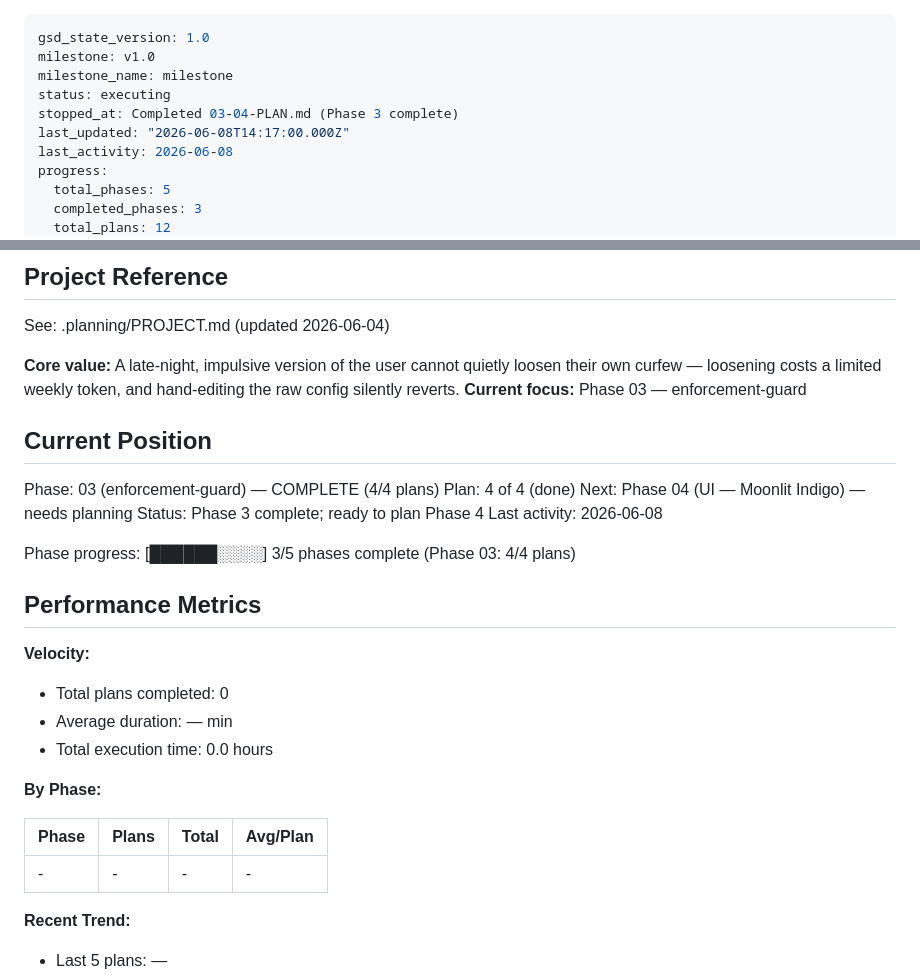
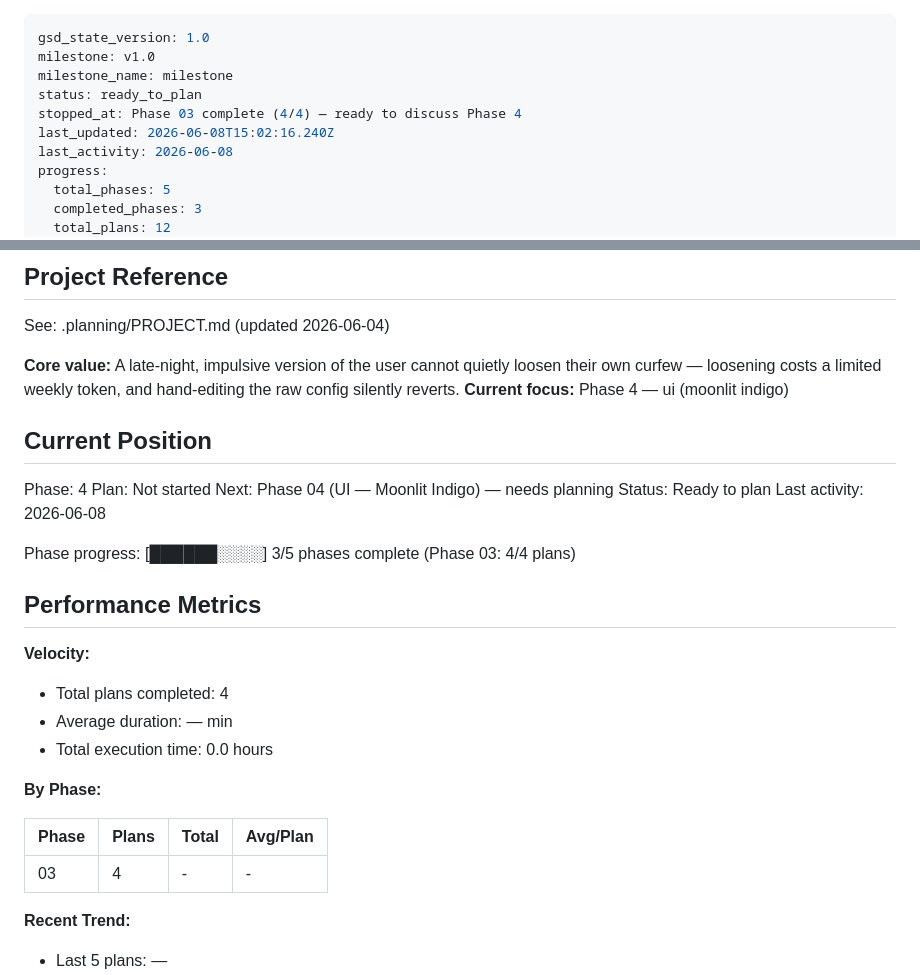
Before and after one commit to danitrrga/nightguard-control, a Markdown page: .planning/STATE.md, 2 parts joined by grey strips. Rendered like a GitHub page.

Commit message:
docs(phase-03): complete phase execution

```diff
--- a/.planning/STATE.md
+++ b/.planning/STATE.md
@@ -2,9 +2,9 @@
 gsd_state_version: 1.0
 milestone: v1.0
 milestone_name: milestone
-status: executing
-stopped_at: Completed 03-04-PLAN.md (Phase 3 complete)
-last_updated: "2026-06-08T14:17:00.000Z"
+status: ready_to_plan
+stopped_at: Phase 03 complete (4/4) — ready to discuss Phase 4
+last_updated: 2026-06-08T15:02:16.240Z
 last_activity: 2026-06-08
 progress:
   total_phases: 5
@@ -21,14 +21,14 @@ progress:
 See: .planning/PROJECT.md (updated 2026-06-04)
 
 **Core value:** A late-night, impulsive version of the user cannot quietly loosen their own curfew — loosening costs a limited weekly token, and hand-editing the raw config silently reverts.
-**Current focus:** Phase 03 — enforcement-guard
+**Current focus:** Phase 4 — ui (moonlit indigo)
 
 ## Current Position
 
-Phase: 03 (enforcement-guard) — COMPLETE (4/4 plans)
-Plan: 4 of 4 (done)
+Phase: 4
+Plan: Not started
 Next: Phase 04 (UI — Moonlit Indigo) — needs planning
-Status: Phase 3 complete; ready to plan Phase 4
+Status: Ready to plan
 Last activity: 2026-06-08
 
 Phase progress: [██████░░░░] 3/5 phases complete (Phase 03: 4/4 plans)
@@ -37,7 +37,7 @@ Phase progress: [██████░░░░] 3/5 phases complete (Phase 03:
 
 **Velocity:**
 
-- Total plans completed: 0
+- Total plans completed: 4
 - Average duration: — min
 - Total execution time: 0.0 hours
 
@@ -45,7 +45,7 @@ Phase progress: [██████░░░░] 3/5 phases complete (Phase 03:
 
 | Phase | Plans | Total | Avg/Plan |
 |-------|-------|-------|----------|
-| - | - | - | - |
+| 03 | 4 | - | - |
 
 **Recent Trend:**
 
```
